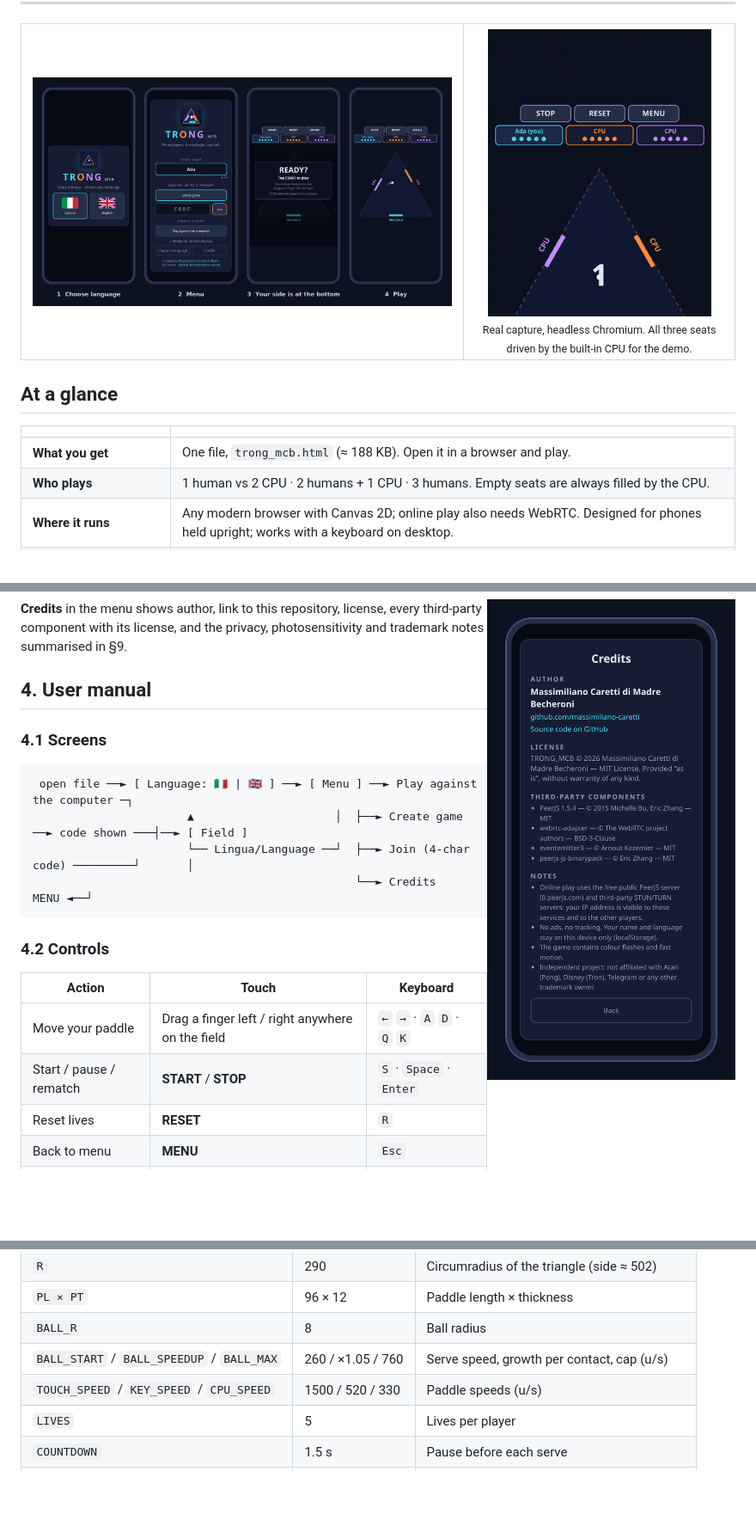
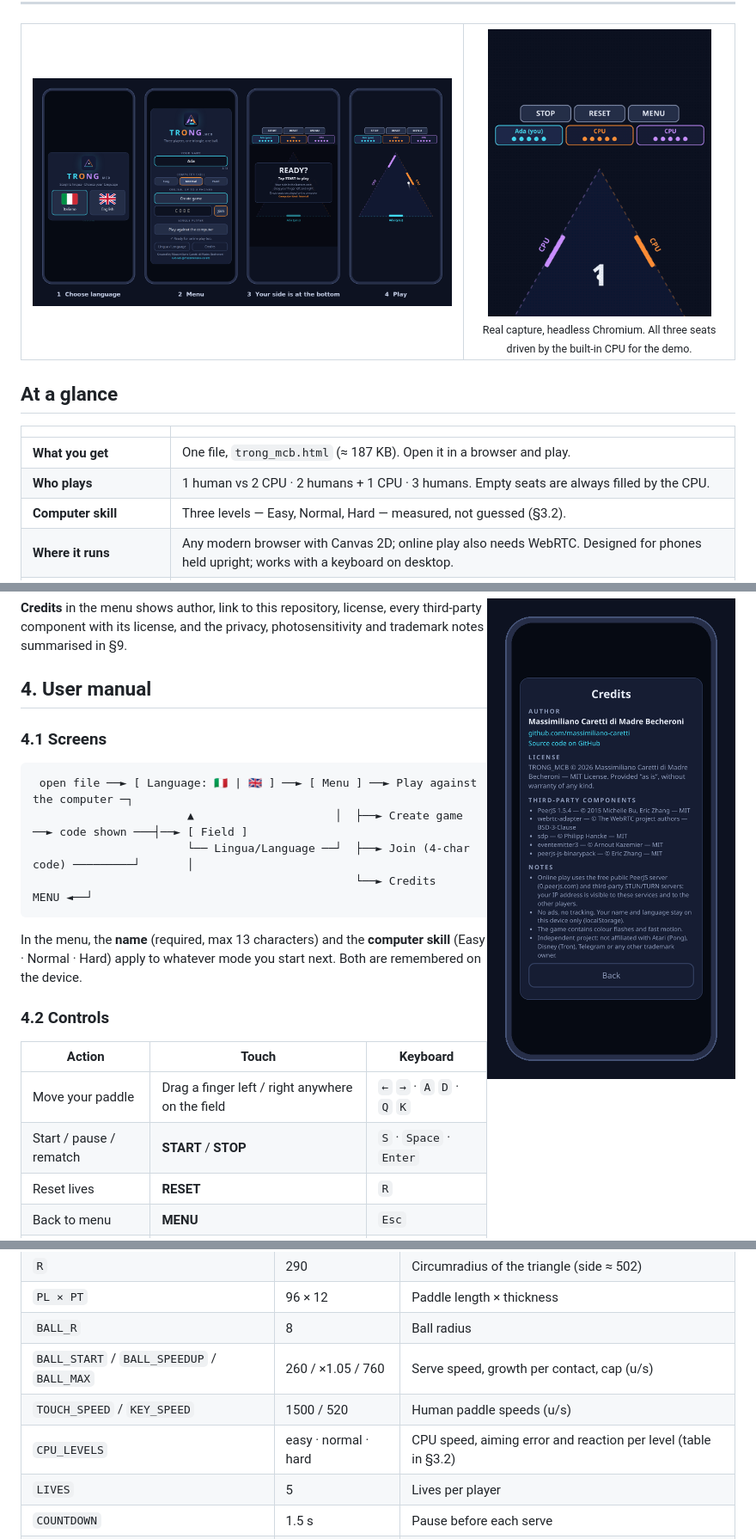
Before and after one commit to massimiliano-caretti/TRONG_MCB, a Markdown page: README.md, 3 parts joined by grey strips. Shown at 86% size. Rendered like a GitHub page; pictures changed too: docs/img/credits.png, docs/img/gameplay.gif, docs/img/showcase.png; folded sections open; blank space fills up the shorter version.

````diff
--- a/README.md
+++ b/README.md
@@ -39,8 +39,9 @@
 
 | | |
 |---|---|
-| **What you get** | One file, `trong_mcb.html` (≈ 188 KB). Open it in a browser and play. |
+| **What you get** | One file, `trong_mcb.html` (≈ 187 KB). Open it in a browser and play. |
 | **Who plays** | 1 human vs 2 CPU · 2 humans + 1 CPU · 3 humans. Empty seats are always filled by the CPU. |
+| **Computer skill** | Three levels — Easy, Normal, Hard — measured, not guessed (§3.2). |
 | **Where it runs** | Any modern browser with Canvas 2D; online play also needs WebRTC. Designed for phones held upright; works with a keyboard on desktop. |
 | **Network needed?** | No for single player. Yes for online play (to find each other; the game data then flows directly between phones when possible). |
 | **Languages** | Italian and English, chosen with a flag every time the game opens. |
@@ -151,6 +180,8 @@ Each player has 5 lives. At zero, that side turns into a solid grey wall and the
                        └── Lingua/Language ──┘  ├──► Join (4-char code) ─────────┘       │
                                                 └──► Credits                     MENU ◄──┘
 ```
+
+In the menu, the **name** (required, max 13 characters) and the **computer skill** (Easy · Normal · Hard) apply to whatever mode you start next. Both are remembered on the device.
 
 ### 4.2 Controls
 
@@ -251,7 +282,8 @@ All values come from the constants block of `trong_mcb.html`.
 | `PL × PT` | 96 × 12 | Paddle length × thickness |
 | `BALL_R` | 8 | Ball radius |
 | `BALL_START` / `BALL_SPEEDUP` / `BALL_MAX` | 260 / ×1.05 / 760 | Serve speed, growth per contact, cap (u/s) |
-| `TOUCH_SPEED` / `KEY_SPEED` / `CPU_SPEED` | 1500 / 520 / 330 | Paddle speeds (u/s) |
+| `TOUCH_SPEED` / `KEY_SPEED` | 1500 / 520 | Human paddle speeds (u/s) |
+| `CPU_LEVELS` | easy · normal · hard | CPU speed, aiming error and reaction per level (table in §3.2) |
 | `LIVES` | 5 | Lives per player |
 | `COUNTDOWN` | 1.5 s | Pause before each serve |
 | `NET_SEND_MS` | 20 ms | Send interval (50 Hz) in both directions |
````
Also changed, not shown: other parts of README.md (+38 -8 lines), THIRD_PARTY_NOTICES.md (+1 -1 lines), 4 other files.
